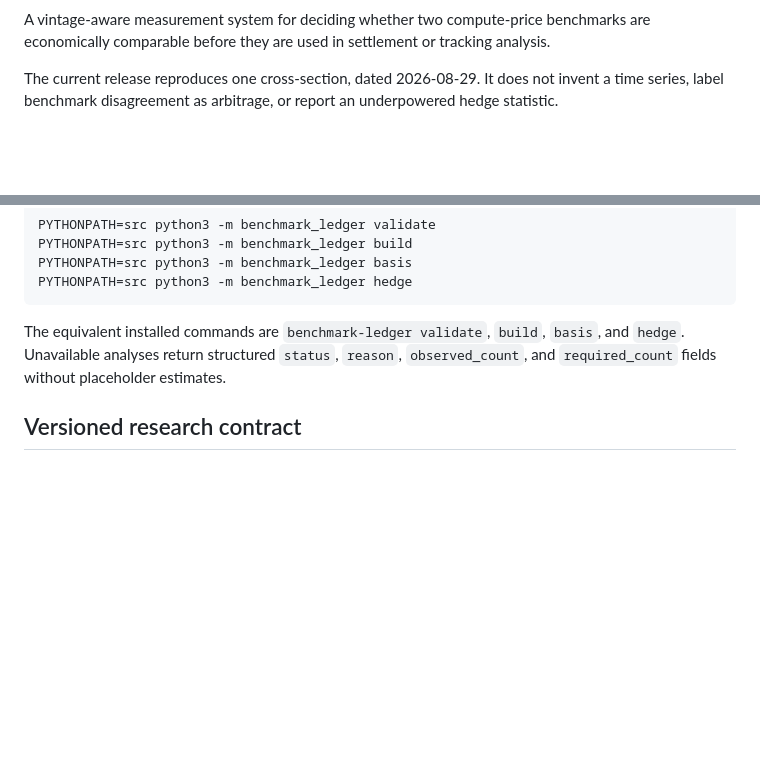
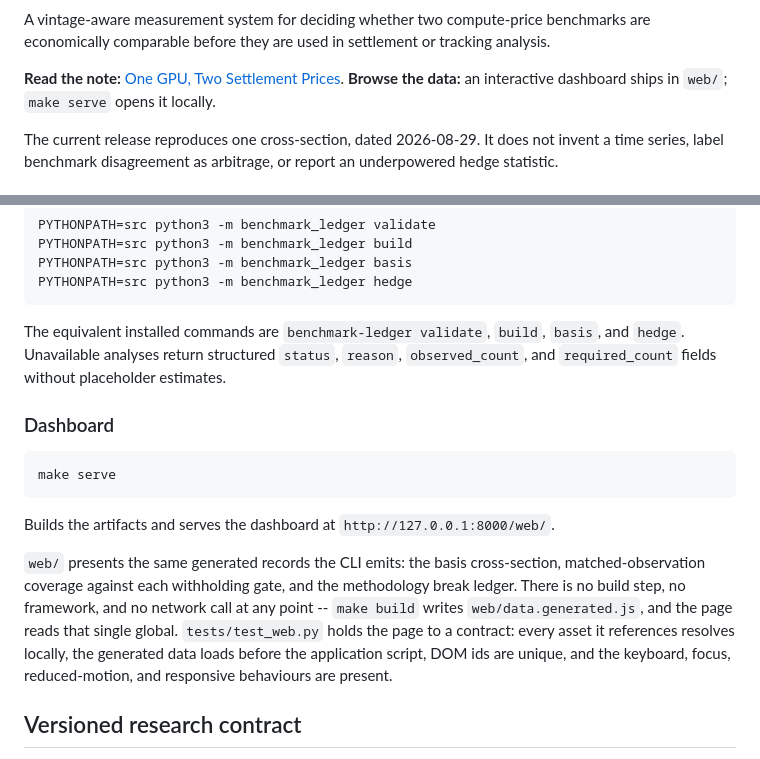
Before and after one commit to pathupally/gpu-benchmark-ledger, a Markdown page: README.md, 2 parts joined by grey strips. Rendered like a GitHub page; blank space fills up the shorter version.

Commit message:
Surface the dashboard and the research note from the README
The repository ships a 1,000-line static dashboard in web/ and a short
research note in docs/paper/, and the README mentioned neither: the note
appeared only as one bullet inside a list of file paths, and the dashboard --
along with the make serve target that opens it -- was invisible to anyone who
did not read the tree.

Both are now linked in the first screenful, and Reproduce gains a Dashboard
section stating what the page shows, that it has no build step and makes no
network call, and what tests/test_web.py actually holds it to.

Adds the CI badge.

Co-Authored-By: Claude Opus 5 <noreply@anthropic.com>

````diff
--- a/README.md
+++ b/README.md
@@ -3,6 +5,11 @@
 A vintage-aware measurement system for deciding whether two compute-price
 benchmarks are economically comparable before they are used in settlement or
 tracking analysis.
+
+**Read the note:**
+[One GPU, Two Settlement Prices](docs/paper/one-gpu-two-settlement-prices.md).
+**Browse the data:** an interactive dashboard ships in `web/`; `make serve`
+opens it locally.
 
 The current release reproduces one cross-section, dated 2026-08-29. It does not
 invent a time series, label benchmark disagreement as arbitrage, or report an
@@ -58,6 +65,24 @@ The equivalent installed commands are `benchmark-ledger validate`, `build`,
 `basis`, and `hedge`. Unavailable analyses return structured `status`, `reason`,
 `observed_count`, and `required_count` fields without placeholder estimates.
 
+### Dashboard
+
+```sh
+make serve
+```
+
+Builds the artifacts and serves the dashboard at
+`http://127.0.0.1:8000/web/`.
+
+`web/` presents the same generated records the CLI emits: the basis
+cross-section, matched-observation coverage against each withholding gate, and
+the methodology break ledger. There is no build step, no framework, and no
+network call at any point -- `make build` writes `web/data.generated.js`, and
+the page reads that single global. `tests/test_web.py` holds the page to a
+contract: every asset it references resolves locally, the generated data loads
+before the application script, DOM ids are unique, and the keyboard, focus,
+reduced-motion, and responsive behaviours are present.
+
 ## Versioned research contract
 
 - `schemas/benchmark-observation.schema.json` defines normalized observations.
````
Also changed, not shown: other parts of README.md (+2 -0 lines).
